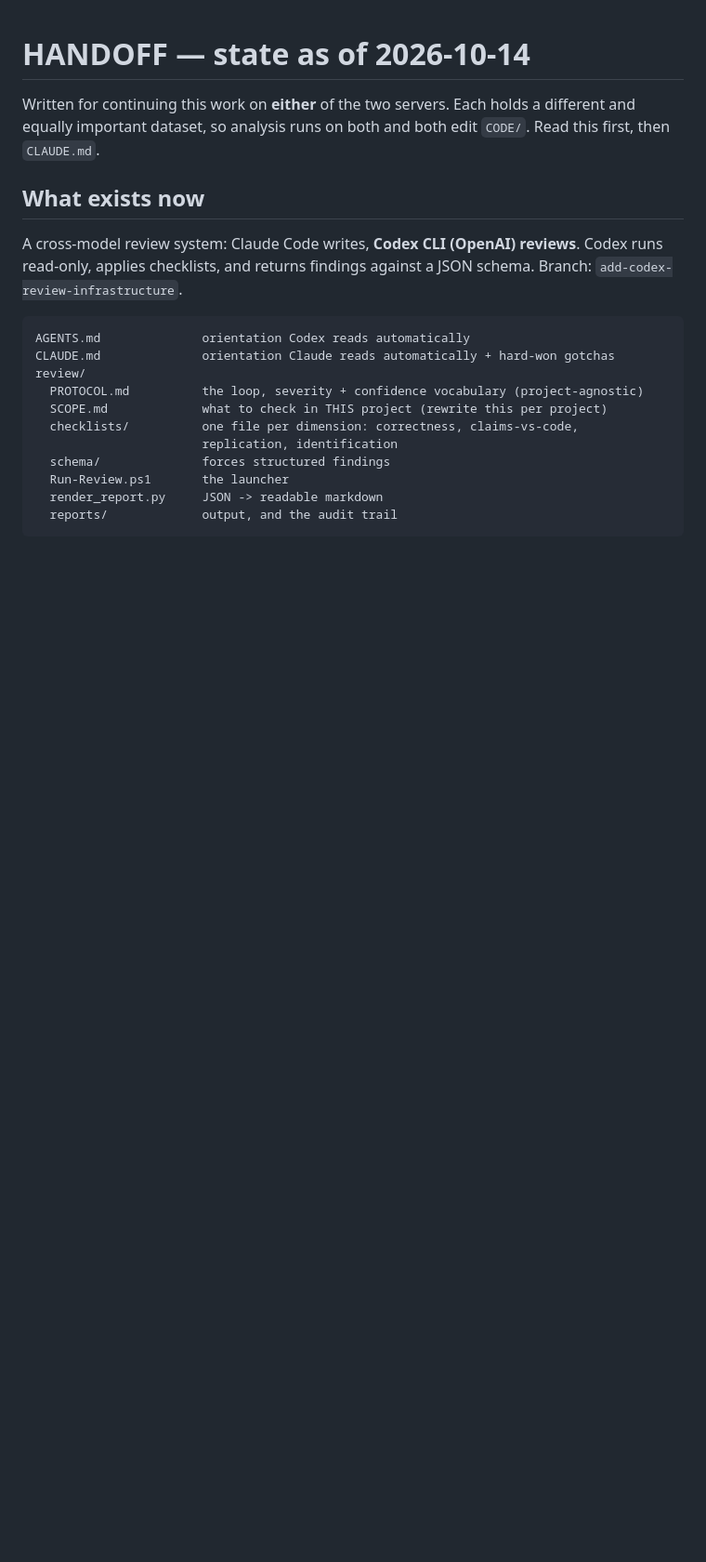
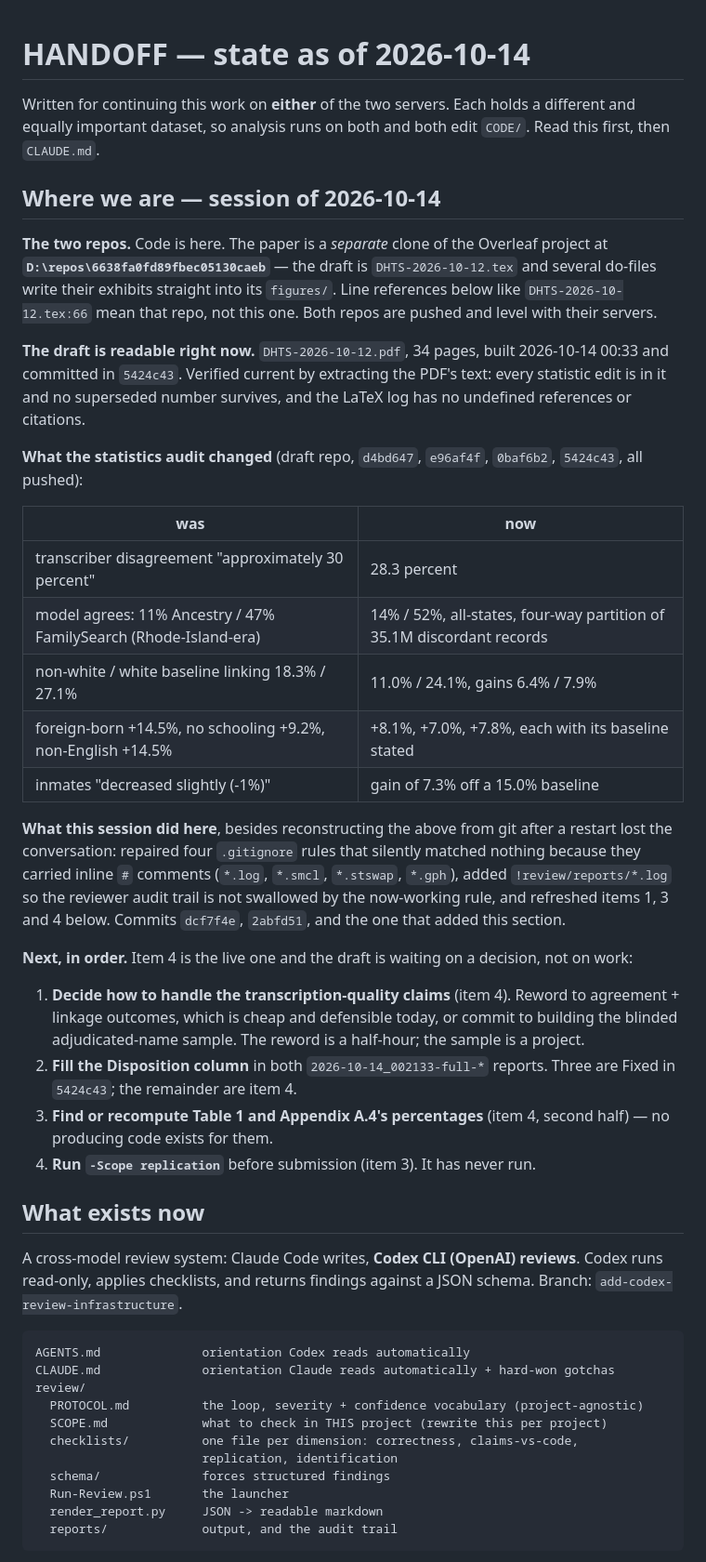
Before and after one commit to hwangii/fixing_transcription_errors, a Markdown page: HANDOFF.md, the part around the change. Shown at 93% size. Rendered like a GitHub page; blank space fills up the shorter version.

Commit message:
HANDOFF: lead with where we are, and what to do first next session
Adds a "Where we are" section at the top, so a fresh session does not
have to reconstruct this from git log the way this one did.

It records the thing that is nowhere else stated plainly: the paper is a
separate Overleaf clone at D:\repos\6638fa0fd89fbec05130caeb, so every
DHTS-2026-10-12.tex line reference in this file points there, not here.
Also: the compiled PDF is current and verified against the final .tex, a
was/now table of the five statistics the audit changed, what this session
repaired in .gitignore, and the next four actions in priority order.

The live one is item 4 -- the transcription-quality claims -- and it is
waiting on a decision between rewording and building an adjudicated
sample, not on work.

Co-Authored-By: Claude Opus 5 <noreply@anthropic.com>

```diff
--- a/HANDOFF.md
+++ b/HANDOFF.md
@@ -3,6 +3,50 @@
 Written for continuing this work on **either** of the two servers. Each holds a
 different and equally important dataset, so analysis runs on both and both edit
 `CODE/`. Read this first, then `CLAUDE.md`.
+
+## Where we are — session of 2026-10-14
+
+**The two repos.** Code is here. The paper is a *separate* clone of the
+Overleaf project at **`D:\repos\6638fa0fd89fbec05130caeb`** — the draft is
+`DHTS-2026-10-12.tex` and several do-files write their exhibits straight into
+its `figures/`. Line references below like `DHTS-2026-10-12.tex:66` mean that
+repo, not this one. Both repos are pushed and level with their servers.
+
+**The draft is readable right now.** `DHTS-2026-10-12.pdf`, 34 pages, built
+2026-10-14 00:33 and committed in `5424c43`. Verified current by extracting
+the PDF's text: every statistic edit is in it and no superseded number
+survives, and the LaTeX log has no undefined references or citations.
+
+**What the statistics audit changed** (draft repo, `d4bd647`, `e96af4f`,
+`0baf6b2`, `5424c43`, all pushed):
+
+| was | now |
+|---|---|
+| transcriber disagreement "approximately 30 percent" | 28.3 percent |
+| model agrees: 11% Ancestry / 47% FamilySearch (Rhode-Island-era) | 14% / 52%, all-states, four-way partition of 35.1M discordant records |
+| non-white / white baseline linking 18.3% / 27.1% | 11.0% / 24.1%, gains 6.4% / 7.9% |
+| foreign-born +14.5%, no schooling +9.2%, non-English +14.5% | +8.1%, +7.0%, +7.8%, each with its baseline stated |
+| inmates "decreased slightly (-1%)" | gain of 7.3% off a 15.0% baseline |
+
+**What this session did here**, besides reconstructing the above from git after
+a restart lost the conversation: repaired four `.gitignore` rules that silently
+matched nothing because they carried inline `#` comments (`*.log`, `*.smcl`,
+`*.stswap`, `*.gph`), added `!review/reports/*.log` so the reviewer audit trail
+is not swallowed by the now-working rule, and refreshed items 1, 3 and 4 below.
+Commits `dcf7f4e`, `2abfd51`, and the one that added this section.
+
+**Next, in order.** Item 4 is the live one and the draft is waiting on a
+decision, not on work:
+
+1. **Decide how to handle the transcription-quality claims** (item 4). Reword
+   to agreement + linkage outcomes, which is cheap and defensible today, or
+   commit to building the blinded adjudicated-name sample. The reword is a
+   half-hour; the sample is a project.
+2. **Fill the Disposition column** in both `2026-10-14_002133-full-*` reports.
+   Three are Fixed in `5424c43`; the remainder are item 4.
+3. **Find or recompute Table 1 and Appendix A.4's percentages** (item 4, second
+   half) — no producing code exists for them.
+4. **Run `-Scope replication`** before submission (item 3). It has never run.
 
 ## What exists now
 
```
